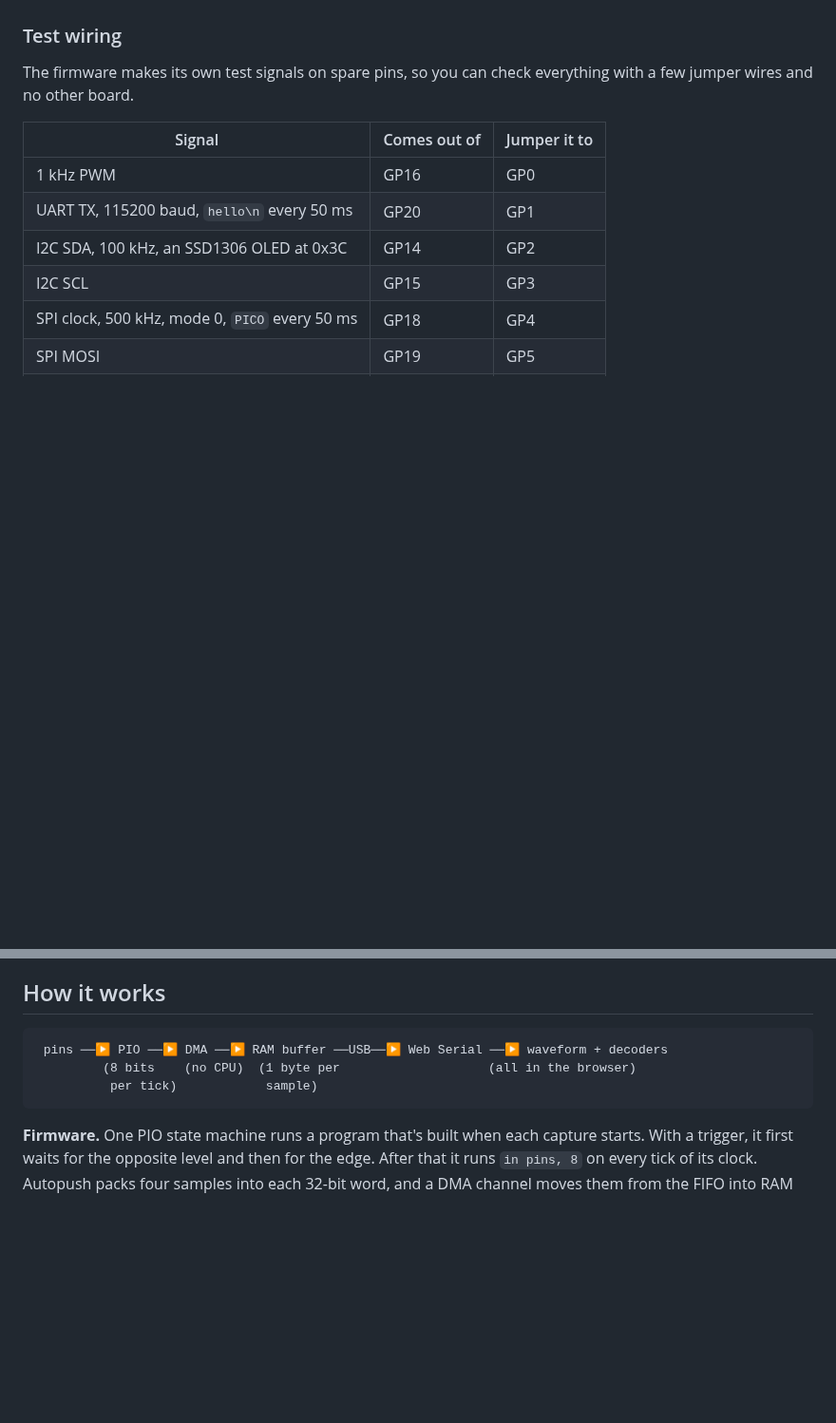
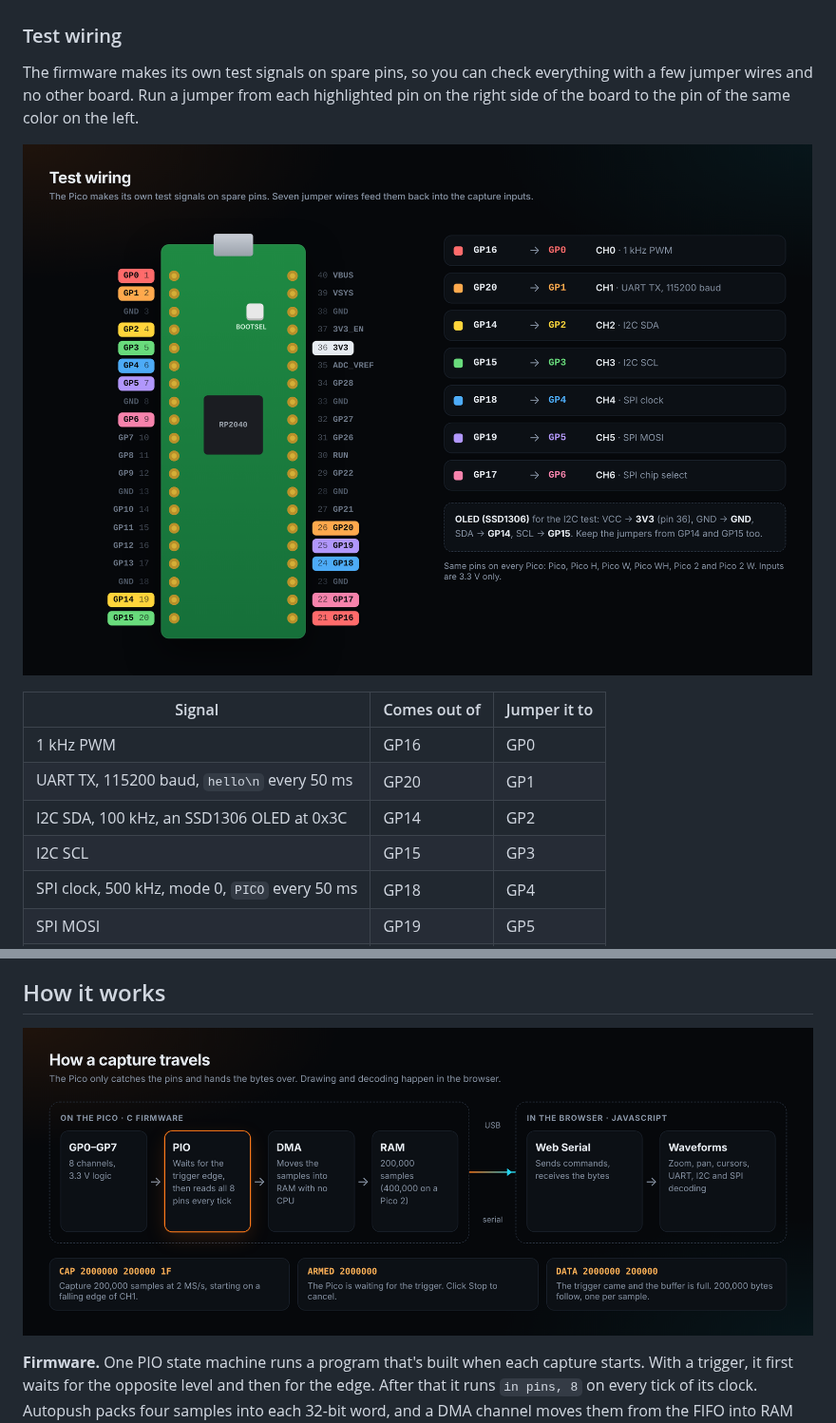
Before and after one commit to siammohammad10/Weekend-Projects, a Markdown page: pico-logic-analyzer/README.md, 2 parts joined by grey strips. Shown at 95% size. GitHub-like rendering; pictures changed too: pico-logic-analyzer/docs/flow.png (added), pico-logic-analyzer/docs/wiring.png (added); blank space fills up the shorter version.

Commit message:
Add screenshots and diagrams to the README
A wiring diagram of the test jumpers on the Pico pinout, a diagram of how
a capture travels from the pins to the browser, and screenshots of the
app and its decoder settings.

````diff
--- a/pico-logic-analyzer/README.md
+++ b/pico-logic-analyzer/README.md
@@ -71,7 +77,9 @@ On Linux, if the Pico shows up but won't connect, your account may not have perm
 
 ### Test wiring
 
-The firmware makes its own test signals on spare pins, so you can check everything with a few jumper wires and no other board.
+The firmware makes its own test signals on spare pins, so you can check everything with a few jumper wires and no other board. Run a jumper from each highlighted pin on the right side of the board to the pin of the same color on the left.
+
+![Pico pinout with the seven test jumpers highlighted in matching colors](docs/wiring.png)
 
 | Signal | Comes out of | Jumper it to |
 | --- | --- | --- |
@@ -89,11 +97,7 @@ To try the decoders, add UART on channel 1, I2C on channels 2 and 3, and SPI on
 
 ## How it works
 
-```
- pins ──▶ PIO ──▶ DMA ──▶ RAM buffer ──USB──▶ Web Serial ──▶ waveform + decoders
-         (8 bits    (no CPU)  (1 byte per                    (all in the browser)
-          per tick)            sample)
-```
+![How a capture travels: pins to PIO to DMA to RAM on the Pico, then over USB serial to the browser for waveforms and decoding](docs/flow.png)
 
 **Firmware.** One PIO state machine runs a program that's built when each capture starts. With a trigger, it first waits for the opposite level and then for the edge. After that it runs `in pins, 8` on every tick of its clock. Autopush packs four samples into each 32-bit word, and a DMA channel moves them from the FIFO into RAM without the CPU. When the buffer is full, the Pico sends it over USB serial. The system clock runs at 100 MHz, so every sample rate the app offers is a whole-number divider.
 
````
Also changed, not shown: other parts of pico-logic-analyzer/README.md (+6 -0 lines), pico-logic-analyzer/docs/app.png (added), pico-logic-analyzer/docs/decoders.png (added).
